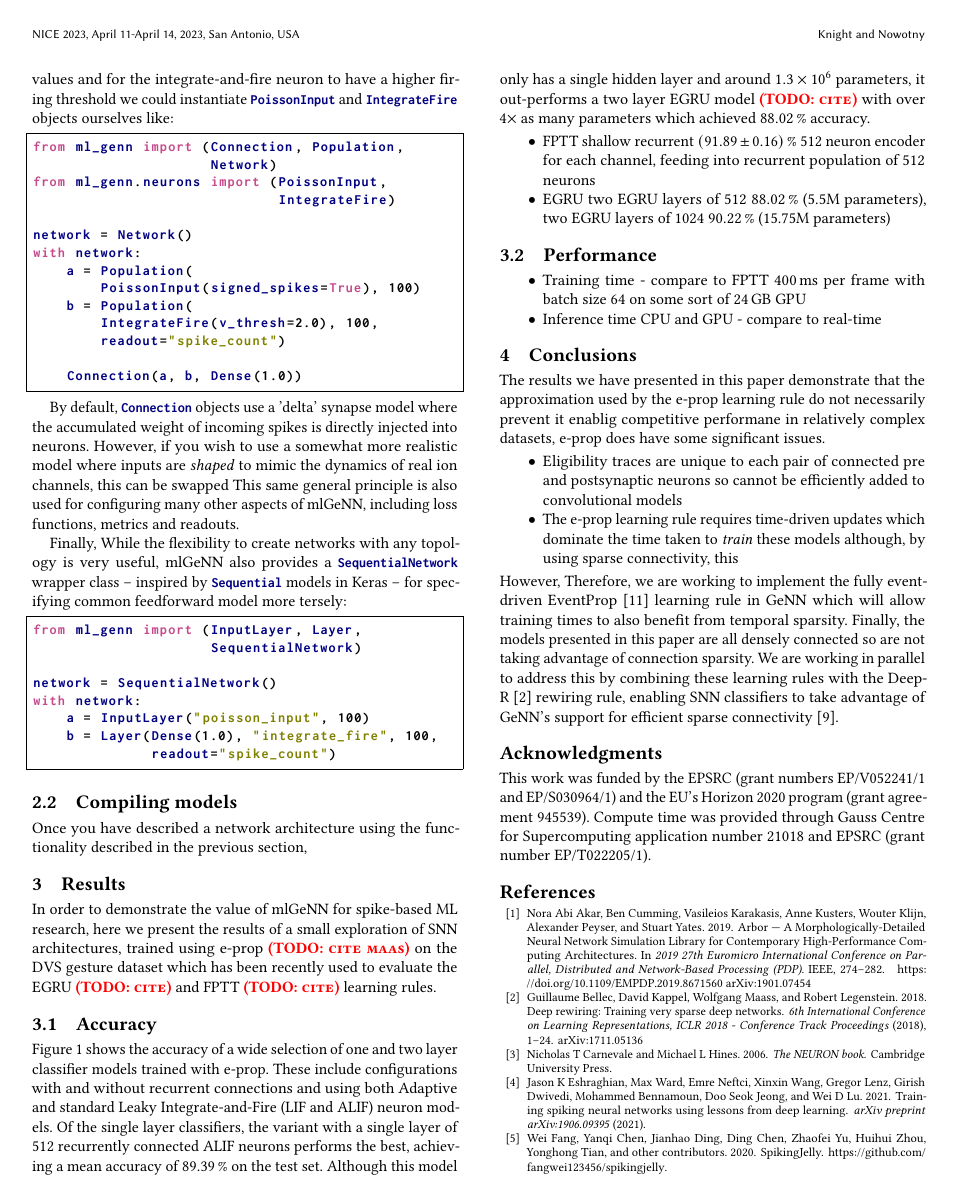
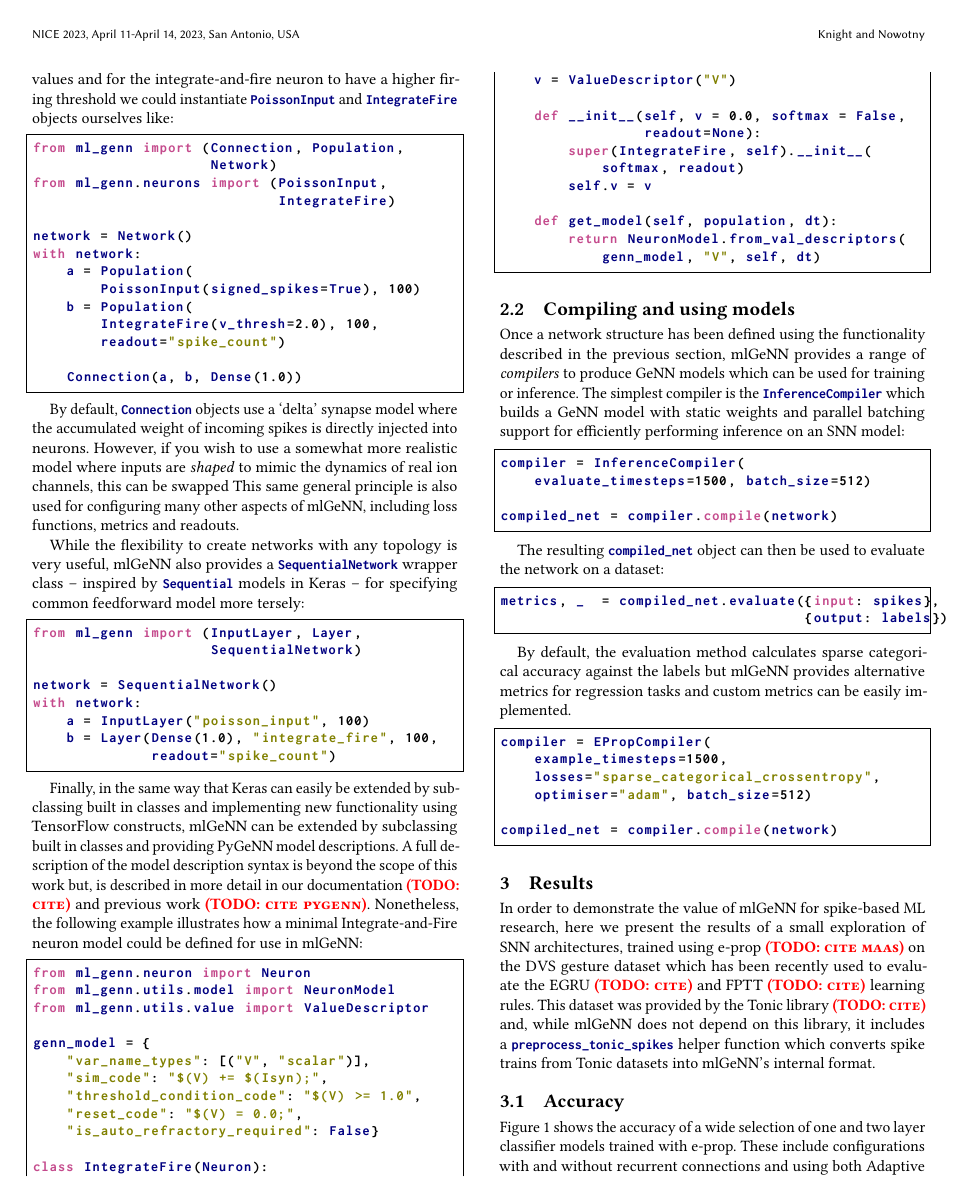
Before and after one commit to neworderofjamie/ml_genn_eprop_paper, a LaTeX paper (ml_genn_eprop.tex): page 2 of 3 before the commit and page 2 of 4 after it. Compiled offline with pdfLaTeX.

Commit message:
a bit of text about compilers

```diff
--- a/ml_genn_eprop.tex
+++ b/ml_genn_eprop.tex
@@ -50,7 +50,7 @@
 \definecolor{OliveGreen}{rgb}{0.5,0.5,0.0}
 \definecolor{Mulberry}{rgb}{0.77,0.29,0.55}
 \definecolor{Maroon}{rgb}{0.5,0.0,0.0}
-\lstset{language=Python,morekeywords={True,False},showstringspaces=false,basicstyle=\small\ttfamily\bfseries,keywordstyle=\color{Mulberry}\bfseries,identifierstyle=\color{NavyBlue}\bfseries,stringstyle=\ttfamily\color{OliveGreen}\bfseries,commentstyle=\ttfamily\color{Maroon}\bfseries}
+\lstset{language=Python,morekeywords={True,False},showstringspaces=false,basicstyle=\small\ttfamily\bfseries,keywordstyle=\color{Mulberry}\bfseries,identifierstyle=\color{NavyBlue}\bfseries,stringstyle=\ttfamily\color{OliveGreen}\bfseries,commentstyle=\ttfamily\color{Maroon}\bfseries,frame=single,upquote=true,morekeywords={True,False}}
 
 
 %%
@@ -239,13 +239,13 @@ with network:
     Connection(a, b, Dense(1.0))
 \end{lstlisting}
 
-By default, \lstinline{Connection} objects use a 'delta' synapse model where the accumulated weight of incoming spikes is directly injected into neurons.
+By default, \lstinline{Connection} objects use a `delta' synapse model where the accumulated weight of incoming spikes is directly injected into neurons.
 However, if you wish to use a somewhat more realistic model where inputs are \emph{shaped} to mimic the dynamics of real ion channels, this can be swapped
 This same general principle is also used for configuring many other aspects of mlGeNN, including loss functions, metrics and readouts.
 
-Finally, While the flexibility to create networks with any topology is very useful, mlGeNN also provides a \lstinline{SequentialNetwork} wrapper class -- inspired by \lstinline{Sequential} models in Keras -- for specifying common feedforward model more tersely:
+While the flexibility to create networks with any topology is very useful, mlGeNN also provides a \lstinline{SequentialNetwork} wrapper class -- inspired by \lstinline{Sequential} models in Keras -- for specifying common feedforward model more tersely:
 
-\begin{lstlisting}[frame=single,language=Python, upquote=true,morekeywords={True,False}]
+\begin{lstlisting}[language=Python]
 from ml_genn import (InputLayer, Layer,
                      SequentialNetwork)
 
@@ -256,11 +256,70 @@ with network:
               readout="spike_count")
 \end{lstlisting}
 
-\subsection{Compiling models}
-Once you have described a network architecture using the functionality described in the previous section,
+Finally, in the same way that Keras can easily be extended by subclassing built in classes and implementing new functionality using TensorFlow constructs, mlGeNN can be extended by subclassing  built in classes and providing PyGeNN model descriptions.
+A full description of the model description syntax is beyond the scope of this work but, is described in more detail in our documentation~\todo{cite} and previous work~\todo{cite pygenn}.
+Nonetheless, the following example illustrates how a minimal Integrate-and-Fire neuron model could be defined for use in mlGeNN:
+
+\begin{lstlisting}[language=Python]
+from ml_genn.neuron import Neuron
+from ml_genn.utils.model import NeuronModel
+from ml_genn.utils.value import ValueDescriptor
+
+genn_model = {
+    "var_name_types": [("V", "scalar")],
+    "sim_code": "$(V) += $(Isyn);",
+    "threshold_condition_code": "$(V) >= 1.0",
+    "reset_code": "$(V) = 0.0;",
+    "is_auto_refractory_required": False}
+
+class IntegrateFire(Neuron):
+    v = ValueDescriptor("V")
+
+    def __init__(self, v = 0.0, softmax = False,
+                 readout=None):
+        super(IntegrateFire, self).__init__(
+            softmax, readout)
+        self.v = v
+
+    def get_model(self, population, dt):
+        return NeuronModel.from_val_descriptors(
+            genn_model, "V", self, dt)
+\end{lstlisting}
+
+
+
+\subsection{Compiling and using models}
+Once a network structure has been defined using the functionality described in the previous section, mlGeNN provides a range of \emph{compilers} to produce GeNN models which can be used for training or inference.
+The simplest compiler is the \lstinline{InferenceCompiler} which builds a GeNN model with static weights and parallel batching support for efficiently performing inference on an SNN model:
+
+\begin{lstlisting}[language=Python]
+compiler = InferenceCompiler(
+    evaluate_timesteps=1500, batch_size=512)
+
+compiled_net = compiler.compile(network)
+\end{lstlisting}
+
+The resulting \lstinline{compiled_net} object can then be used to evaluate the network on a dataset:
+
+\begin{lstlisting}[language=Python]
+metrics, _  = compiled_net.evaluate({input: spikes},
+                                    {output: labels})
+\end{lstlisting}
+
+By default, the evaluation method calculates sparse categorical accuracy against the labels but mlGeNN provides alternative metrics for regression tasks and custom metrics can be easily implemented.
+\begin{lstlisting}[language=Python]
+compiler = EPropCompiler(
+    example_timesteps=1500,
+    losses="sparse_categorical_crossentropy",
+    optimiser="adam", batch_size=512)
+
+compiled_net = compiler.compile(network)
+\end{lstlisting}
+
 
 \section{Results}
 In order to demonstrate the value of mlGeNN for spike-based ML research, here we present the results of a small exploration of SNN architectures, trained using e-prop~\todo{cite maas} on the DVS gesture dataset which has been recently used to evaluate the EGRU~\todo{cite} and FPTT~\todo{cite} learning rules.
+This dataset was provided by the Tonic library~\todo{cite} and, while mlGeNN does not depend on this library, it includes a \lstinline{preprocess_tonic_spikes} helper function which converts spike trains from Tonic datasets into mlGeNN's internal format.
 
 \begin{figure*}[t]
   \centering
```
Also changed, not shown: ml_genn_eprop.pdf, ml_genn_eprop.tex (4 more changed lines).
